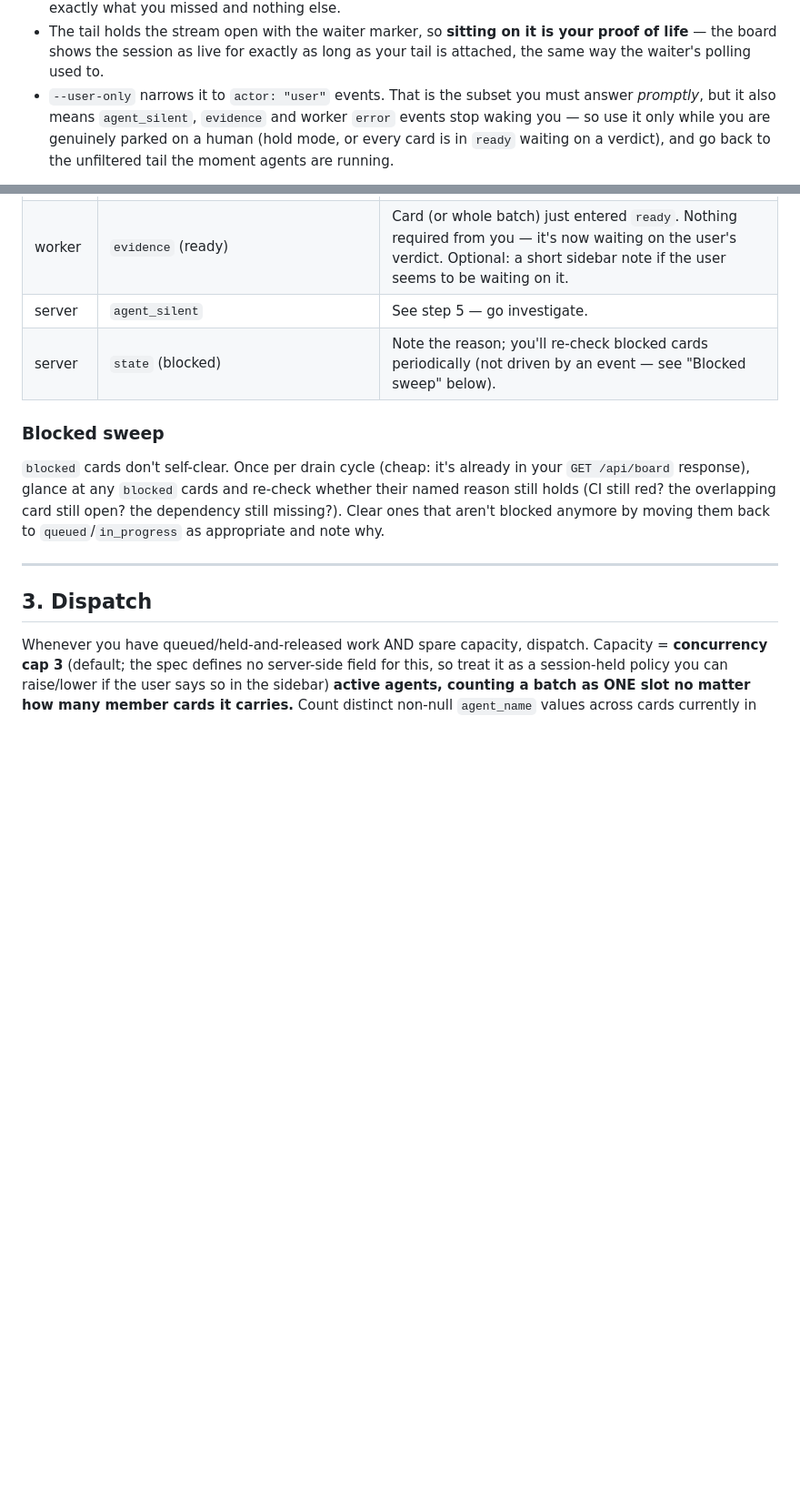
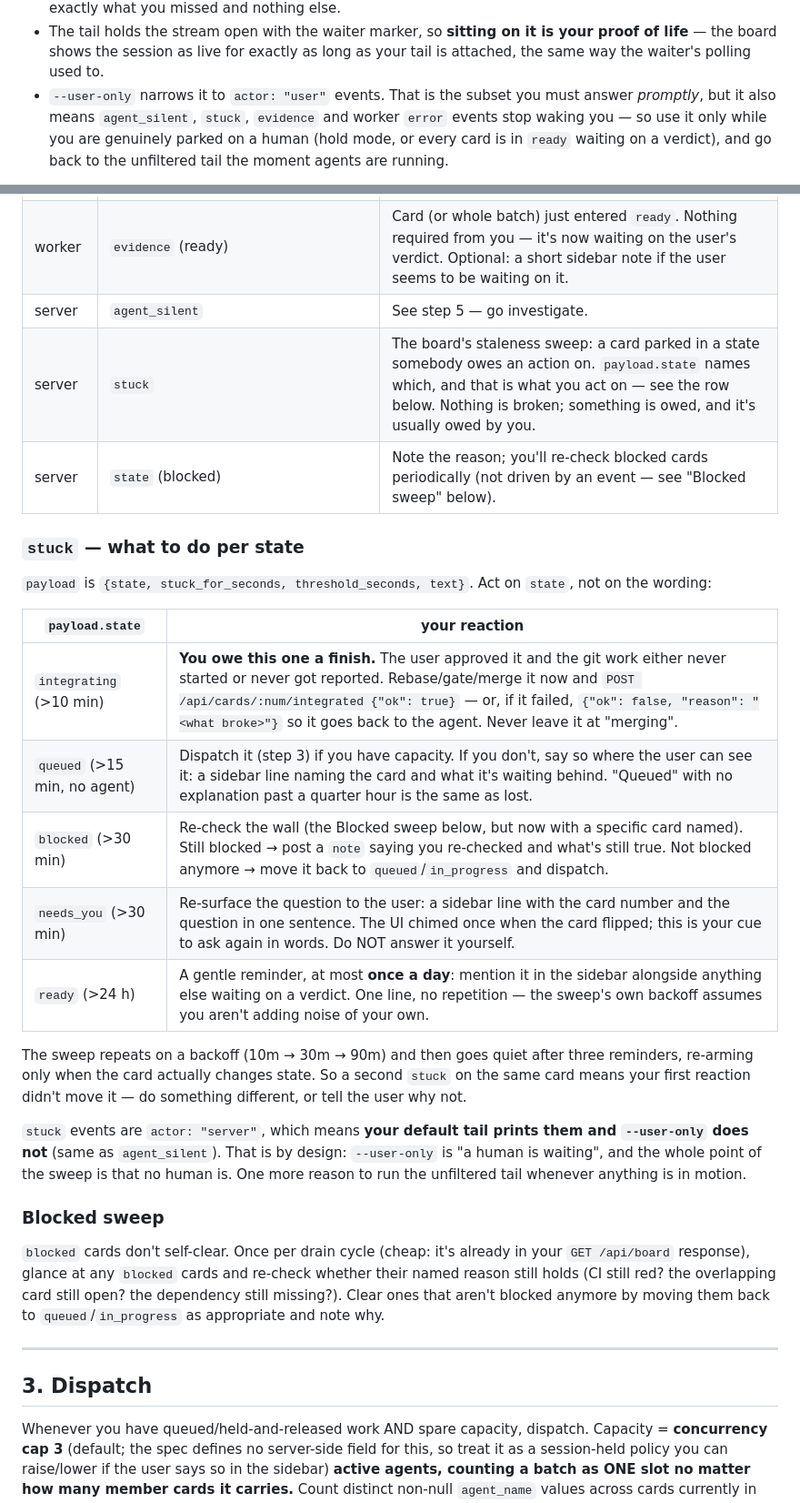
Before and after one commit to samhotchkiss/sprint, a Markdown page: skills/sprint/SKILL.md, 2 parts joined by grey strips. Shown at 91% size. Drawn GitHub-style; blank space fills up the shorter version.

Commit message:
docs: SKILL.md stuck reaction table + SPEC.md staleness sweep section

```diff
--- a/skills/sprint/SKILL.md
+++ b/skills/sprint/SKILL.md
@@ -197,7 +197,7 @@ Each line it prints is one event, pre-summarised:
   exactly as long as your tail is attached, the same way the waiter's
   polling used to.
 - `--user-only` narrows it to `actor: "user"` events. That is the subset
-  you must answer *promptly*, but it also means `agent_silent`,
+  you must answer *promptly*, but it also means `agent_silent`, `stuck`,
   `evidence` and worker `error` events stop waking you — so use it only
   while you are genuinely parked on a human (hold mode, or every card is
   in `ready` waiting on a verdict), and go back to the unfiltered tail
@@ -263,7 +263,32 @@ and the table is prose.
 | worker | `question` | Server already flipped to `needs_you`. Nothing to do — the card face shows the question; you'll see the `answer` event when the user responds. |
 | worker | `evidence` (ready) | Card (or whole batch) just entered `ready`. Nothing required from you — it's now waiting on the user's verdict. Optional: a short sidebar note if the user seems to be waiting on it. |
 | server | `agent_silent` | See step 5 — go investigate. |
+| server | `stuck` | The board's staleness sweep: a card parked in a state somebody owes an action on. `payload.state` names which, and that is what you act on — see the row below. Nothing is broken; something is owed, and it's usually owed by you. |
 | server | `state` (blocked) | Note the reason; you'll re-check blocked cards periodically (not driven by an event — see "Blocked sweep" below). |
+
+### `stuck` — what to do per state
+
+`payload` is `{state, stuck_for_seconds, threshold_seconds, text}`. Act
+on `state`, not on the wording:
+
+| `payload.state` | your reaction |
+|---|---|
+| `integrating` (>10 min) | **You owe this one a finish.** The user approved it and the git work either never started or never got reported. Rebase/gate/merge it now and `POST /api/cards/:num/integrated {"ok": true}` — or, if it failed, `{"ok": false, "reason": "<what broke>"}` so it goes back to the agent. Never leave it at "merging". |
+| `queued` (>15 min, no agent) | Dispatch it (step 3) if you have capacity. If you don't, say so where the user can see it: a sidebar line naming the card and what it's waiting behind. "Queued" with no explanation past a quarter hour is the same as lost. |
+| `blocked` (>30 min) | Re-check the wall (the Blocked sweep below, but now with a specific card named). Still blocked → post a `note` saying you re-checked and what's still true. Not blocked anymore → move it back to `queued`/`in_progress` and dispatch. |
+| `needs_you` (>30 min) | Re-surface the question to the user: a sidebar line with the card number and the question in one sentence. The UI chimed once when the card flipped; this is your cue to ask again in words. Do NOT answer it yourself. |
+| `ready` (>24 h) | A gentle reminder, at most **once a day**: mention it in the sidebar alongside anything else waiting on a verdict. One line, no repetition — the sweep's own backoff assumes you aren't adding noise of your own. |
+
+The sweep repeats on a backoff (10m → 30m → 90m) and then goes quiet
+after three reminders, re-arming only when the card actually changes
+state. So a second `stuck` on the same card means your first reaction
+didn't move it — do something different, or tell the user why not.
+
+`stuck` events are `actor: "server"`, which means **your default tail
+prints them and `--user-only` does not** (same as `agent_silent`). That
+is by design: `--user-only` is "a human is waiting", and the whole point
+of the sweep is that no human is. One more reason to run the unfiltered
+tail whenever anything is in motion.
 
 ### Blocked sweep
 
```
Also changed, not shown: SPEC.md (+30 -1 lines).
